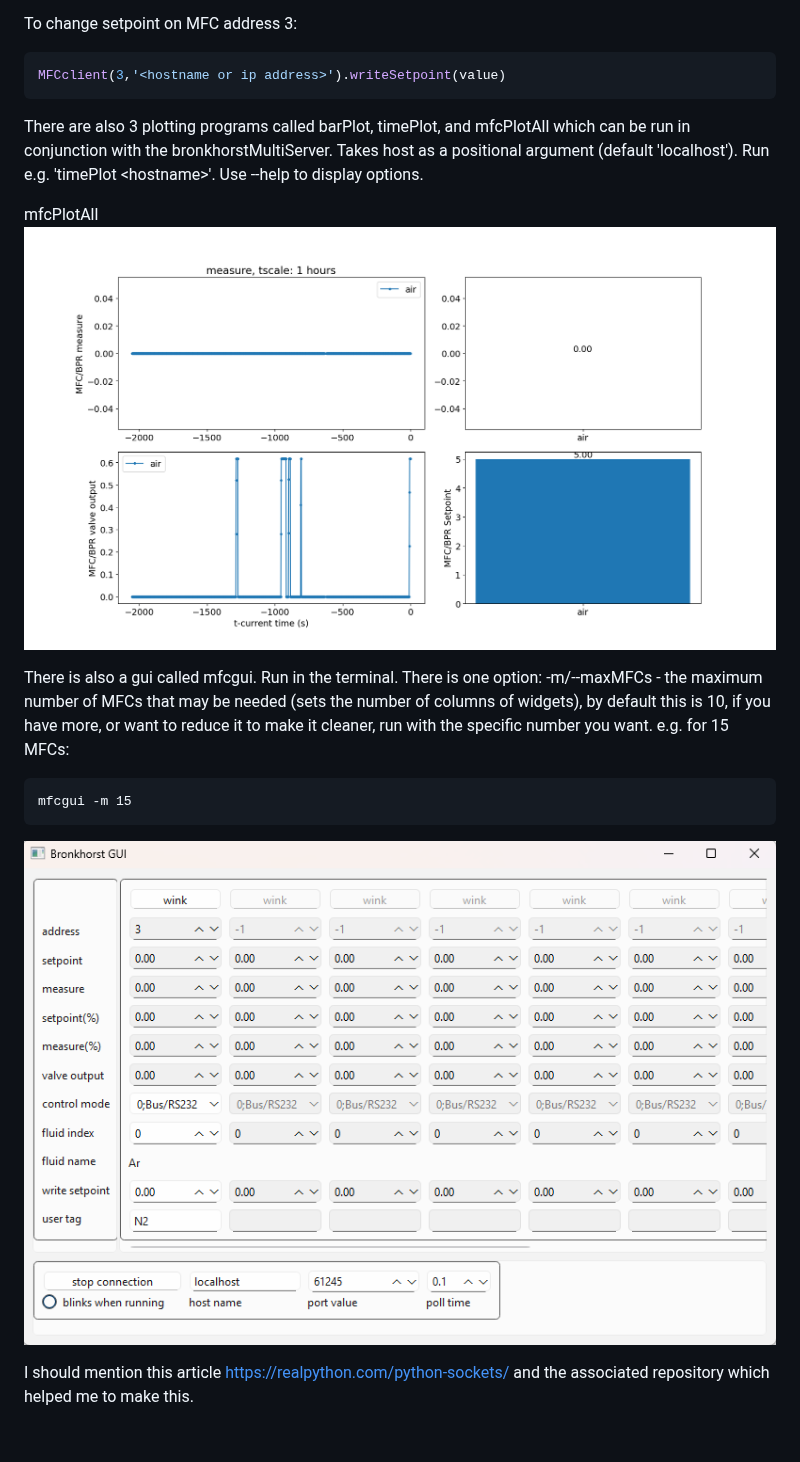
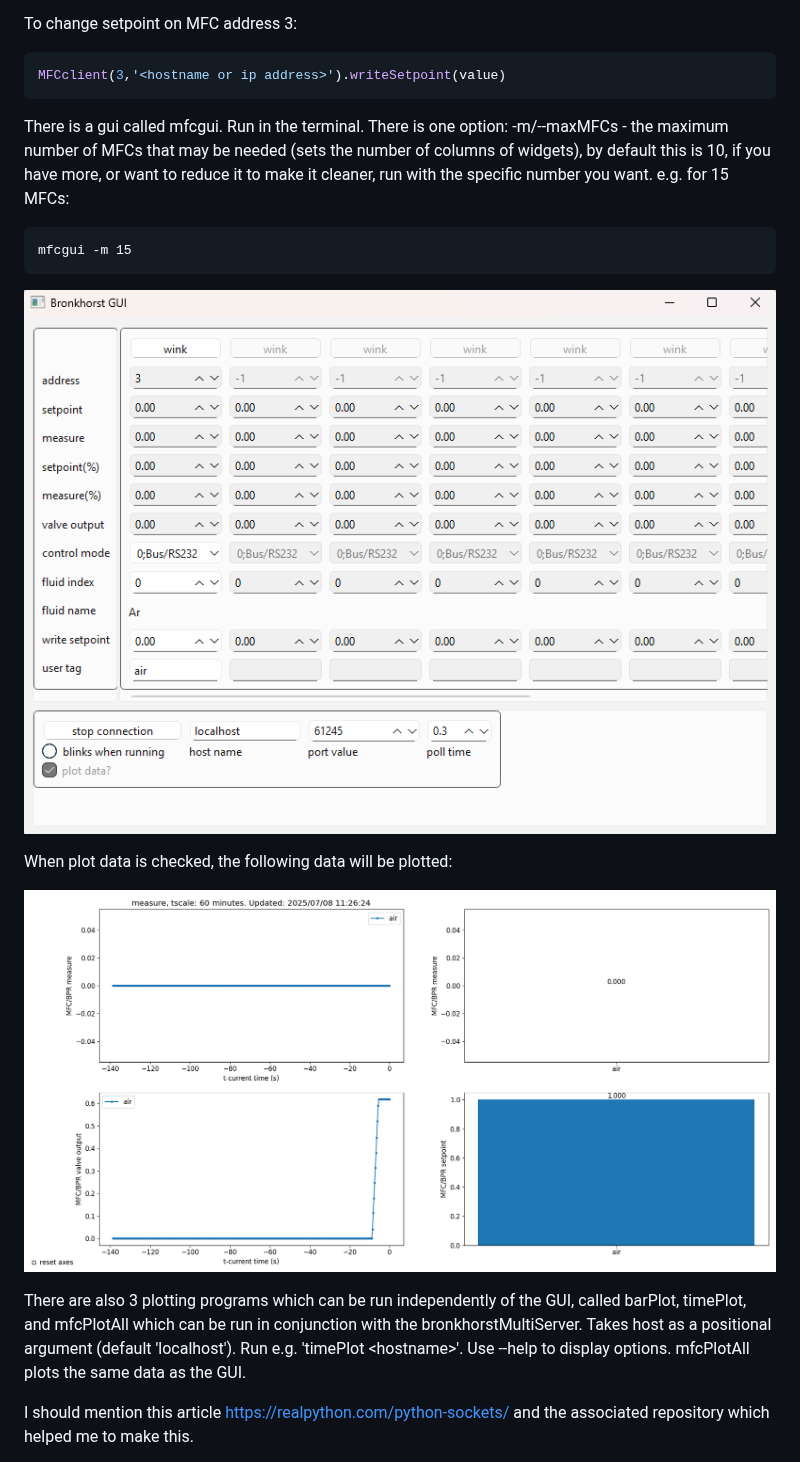
Before and after one commit to msujas/bronkhorstControl, a Markdown page: README.md, the part around the change. Drawn GitHub-style; pictures changed too: image.png (added), plotter-1.png (deleted), plotter.png (added); blank space fills up the shorter version.

Commit message:
plotter class change, update readme, plot checkbox disable while running

````diff
--- a/README.md
+++ b/README.md
@@ -24,17 +24,19 @@ To change setpoint on MFC address 3:
 ```python
 MFCclient(3,'<hostname or ip address>').writeSetpoint(value)
 ```
-There are also 3 plotting programs called barPlot, timePlot, and mfcPlotAll which can be run in conjunction with the bronkhorstMultiServer. Takes host as a positional argument (default 'localhost'). Run e.g. 'timePlot \<hostname\>'. Use --help to display options.
 
-mfcPlotAll
-![alt text](plotter-1.png)
-
-There is also a gui called mfcgui. Run in the terminal. There is one option: -m/--maxMFCs - the maximum number of MFCs that may be needed (sets the number of columns of widgets), by default this is 10, if you have more, or want to reduce it to make it cleaner, run with the specific number you want. e.g. for 15 MFCs:
+There is a gui called mfcgui. Run in the terminal. There is one option: -m/--maxMFCs - the maximum number of MFCs that may be needed (sets the number of columns of widgets), by default this is 10, if you have more, or want to reduce it to make it cleaner, run with the specific number you want. e.g. for 15 MFCs:
 ```
 mfcgui -m 15
 ```
 
-![alt text](mfcgui.png)
+![alt text](image.png)
+
+When plot data is checked, the following data will be plotted:
+
+![alt text](plotter.png)
+
+There are also 3 plotting programs which can be run independently of the GUI, called barPlot, timePlot, and mfcPlotAll which can be run in conjunction with the bronkhorstMultiServer. Takes host as a positional argument (default 'localhost'). Run e.g. 'timePlot \<hostname\>'. Use --help to display options. mfcPlotAll plots the same data as the GUI.
 
 I should mention this article https://realpython.com/python-sockets/ and the associated repository which helped me to make this.
 
````
Also changed, not shown: 2 other files.
